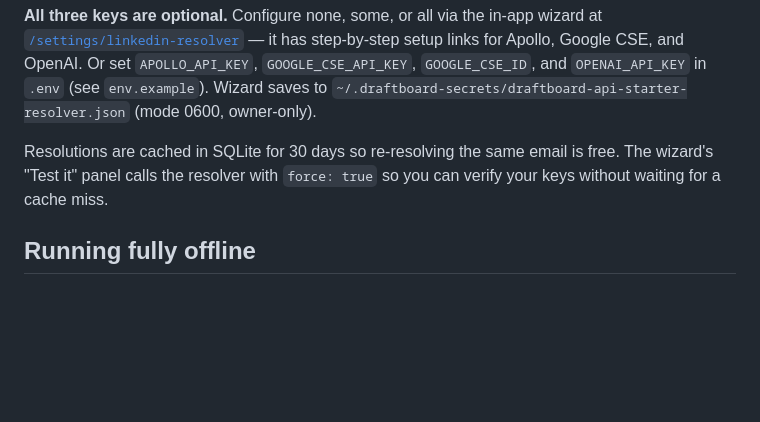
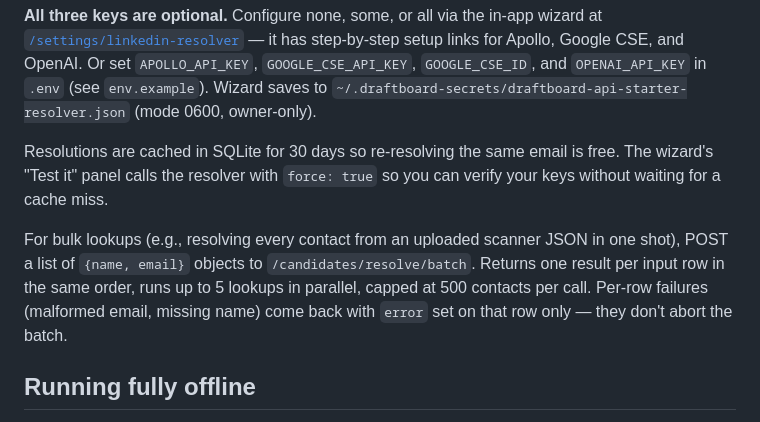
Before and after one commit to draftboardco/draftboard-api-starter, a Markdown page: examples/flask-starter/README.md, the part around the change. Rendered like a GitHub page; blank space fills up the shorter version.

Commit message:
README: document /candidates/resolve/batch endpoint
Co-Authored-By: Claude Opus 4.7 (1M context) <noreply@anthropic.com>

```diff
--- a/examples/flask-starter/README.md
+++ b/examples/flask-starter/README.md
@@ -109,6 +109,8 @@ If both methods miss, the candidate row stays usable — you paste the LinkedIn
 
 Resolutions are cached in SQLite for 30 days so re-resolving the same email is free. The wizard's "Test it" panel calls the resolver with `force: true` so you can verify your keys without waiting for a cache miss.
 
+For bulk lookups (e.g., resolving every contact from an uploaded scanner JSON in one shot), POST a list of `{name, email}` objects to `/candidates/resolve/batch`. Returns one result per input row in the same order, runs up to 5 lookups in parallel, capped at 500 contacts per call. Per-row failures (malformed email, missing name) come back with `error` set on that row only — they don't abort the batch.
+
 ## Running fully offline
 
 Once `targets_cache` is populated by at least one successful sync, the app
```
